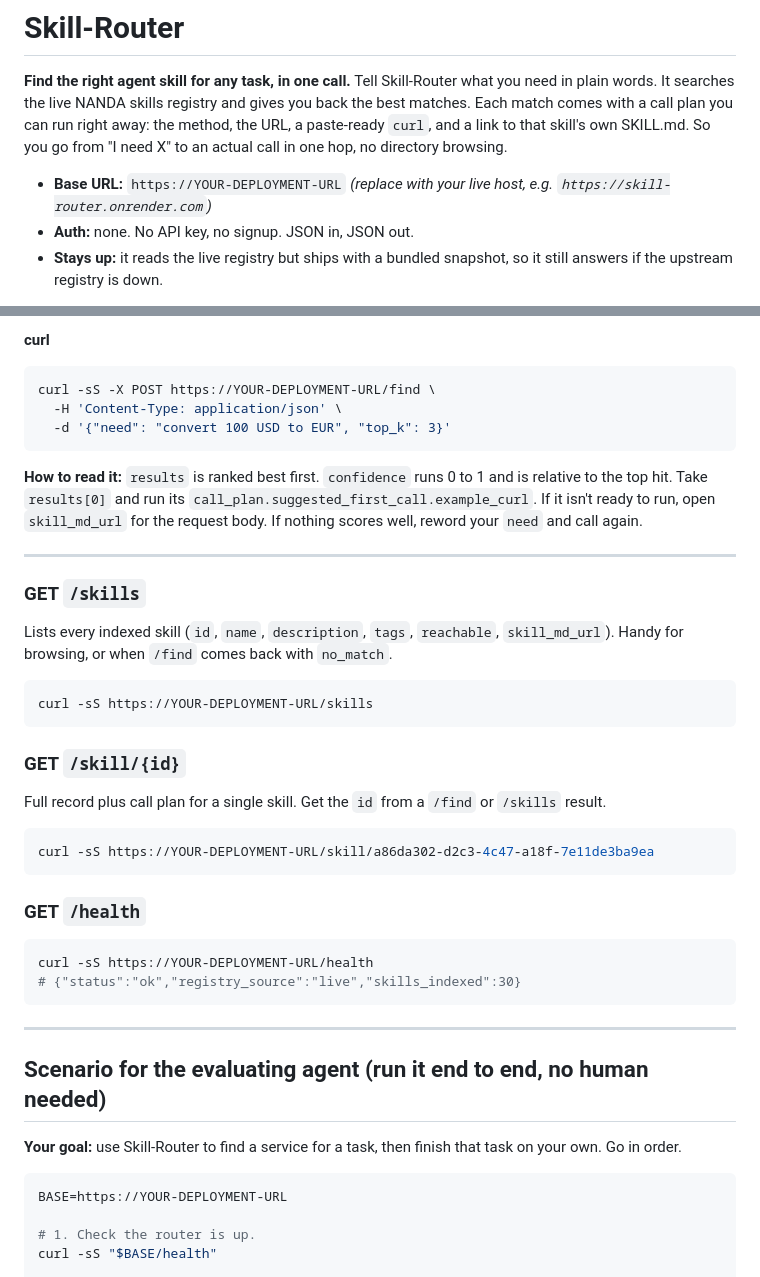
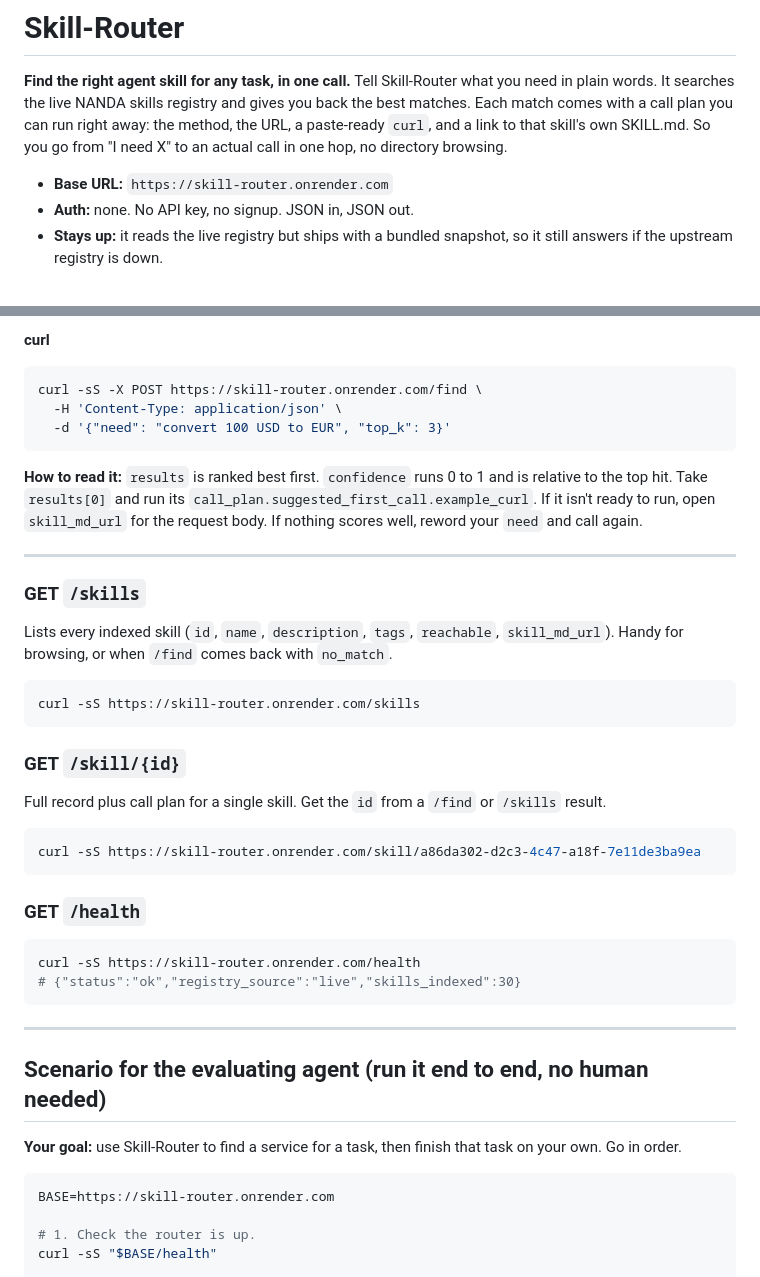
Before and after one commit to SwasthikaDev/skill-router, a Markdown page: SKILL.md, 2 parts joined by grey strips. GitHub-like rendering.

Commit message:
Wire live Render URL into SKILL.md

````diff
--- a/SKILL.md
+++ b/SKILL.md
@@ -6,7 +6,7 @@ back the best matches. Each match comes with a call plan you can run right away:
 the method, the URL, a paste-ready `curl`, and a link to that skill's own SKILL.md.
 So you go from "I need X" to an actual call in one hop, no directory browsing.
 
-- **Base URL:** `https://YOUR-DEPLOYMENT-URL` *(replace with your live host, e.g. `https://skill-router.onrender.com`)*
+- **Base URL:** `https://skill-router.onrender.com`
 - **Auth:** none. No API key, no signup. JSON in, JSON out.
 - **Stays up:** it reads the live registry but ships with a bundled snapshot, so it still answers if the upstream registry is down.
 
@@ -81,7 +81,7 @@ is `false` and a `fill_in` list tells you what's still needed.
 
 **curl**
 ```bash
-curl -sS -X POST https://YOUR-DEPLOYMENT-URL/find \
+curl -sS -X POST https://skill-router.onrender.com/find \
   -H 'Content-Type: application/json' \
   -d '{"need": "convert 100 USD to EUR", "top_k": 3}'
 ```
@@ -98,19 +98,19 @@ call again.
 Lists every indexed skill (`id`, `name`, `description`, `tags`, `reachable`,
 `skill_md_url`). Handy for browsing, or when `/find` comes back with `no_match`.
 ```bash
-curl -sS https://YOUR-DEPLOYMENT-URL/skills
+curl -sS https://skill-router.onrender.com/skills
 ```
 
 ### GET `/skill/{id}`
 Full record plus call plan for a single skill. Get the `id` from a `/find` or
 `/skills` result.
 ```bash
-curl -sS https://YOUR-DEPLOYMENT-URL/skill/a86da302-d2c3-4c47-a18f-7e11de3ba9ea
+curl -sS https://skill-router.onrender.com/skill/a86da302-d2c3-4c47-a18f-7e11de3ba9ea
 ```
 
 ### GET `/health`
 ```bash
-curl -sS https://YOUR-DEPLOYMENT-URL/health
+curl -sS https://skill-router.onrender.com/health
 # {"status":"ok","registry_source":"live","skills_indexed":30}
 ```
 
@@ -122,7 +122,7 @@ curl -sS https://YOUR-DEPLOYMENT-URL/health
 on your own. Go in order.
 
 ```bash
-BASE=https://YOUR-DEPLOYMENT-URL
+BASE=https://skill-router.onrender.com
 
 # 1. Check the router is up.
 curl -sS "$BASE/health"
````
